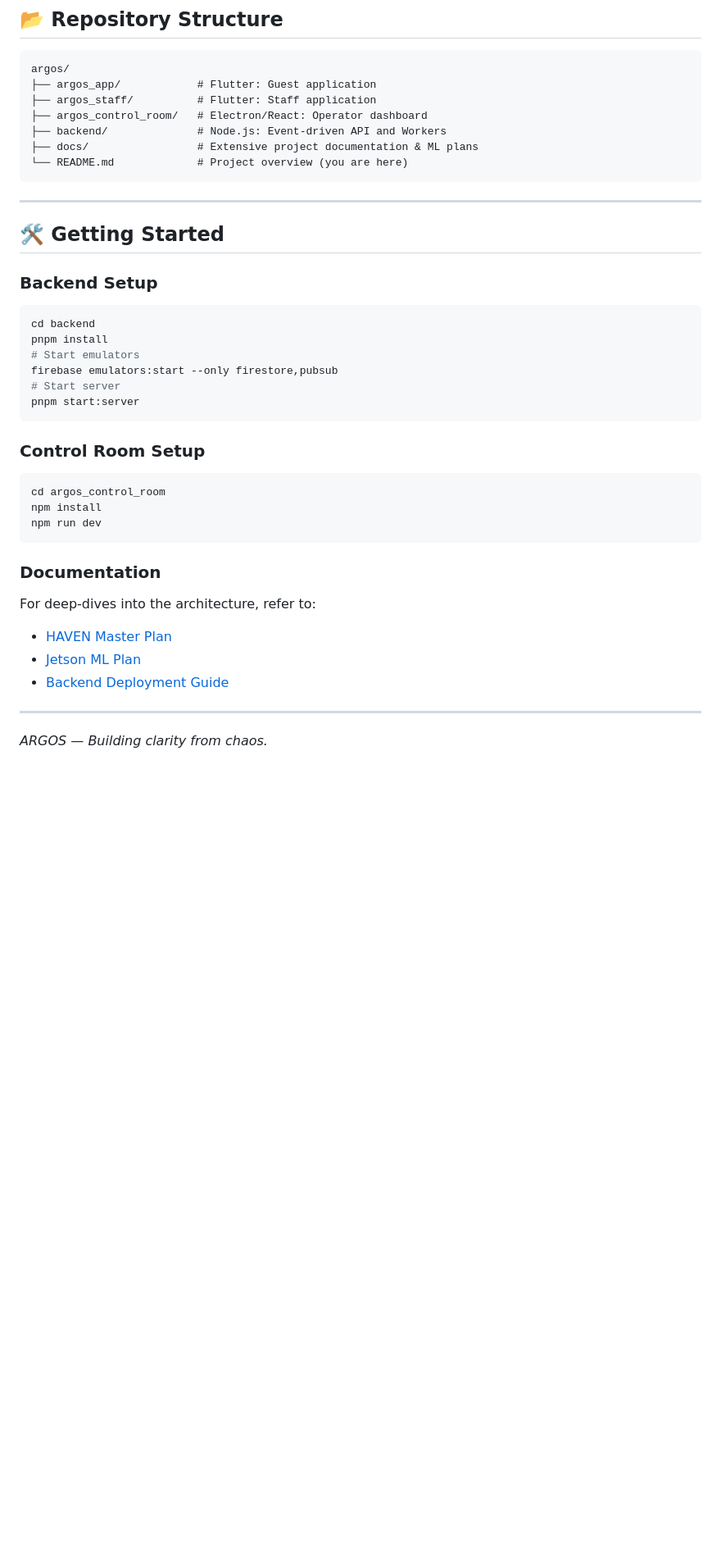
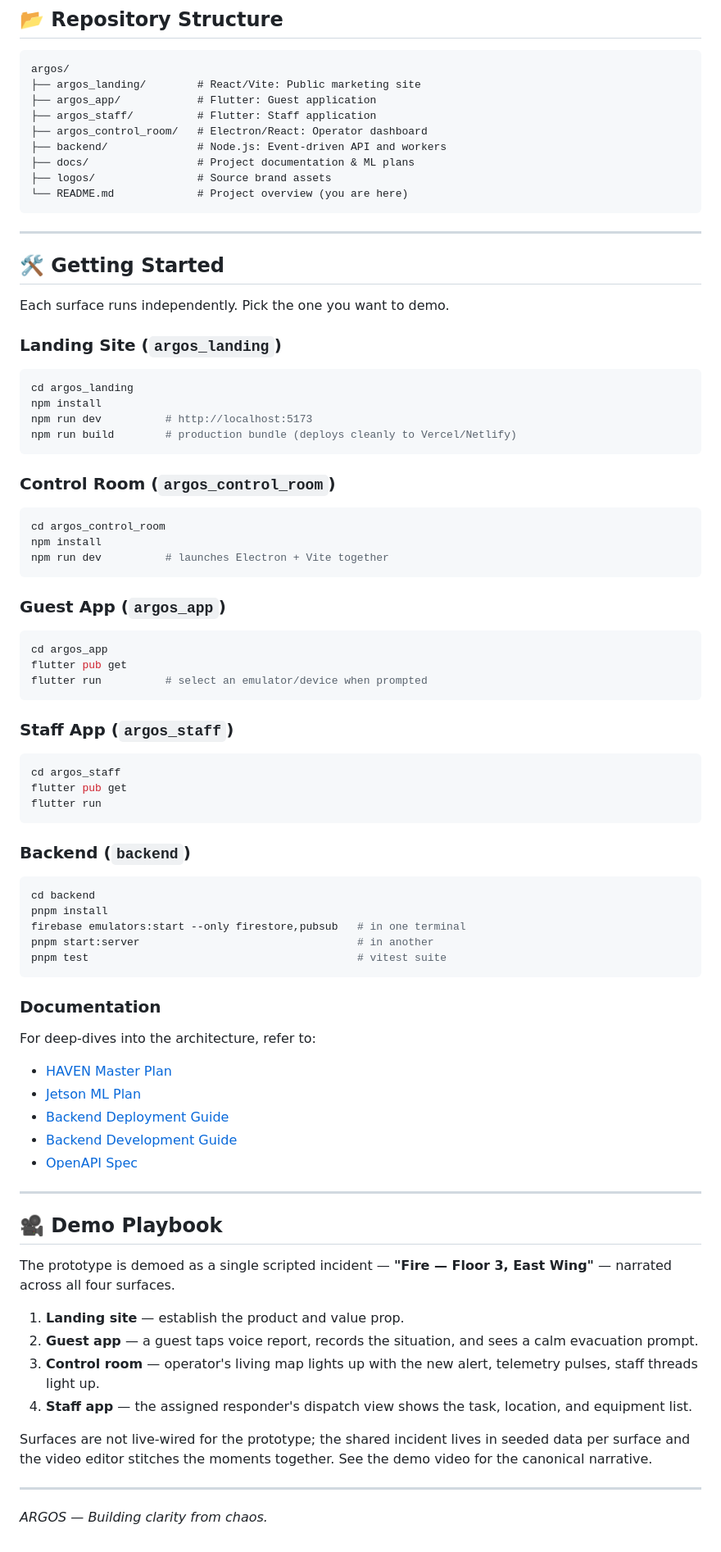
Before and after one commit to devansharora18/argos, a Markdown page: README.md, the part around one of its changes. Shown at 82% size. Rendered like a GitHub page; blank space fills up the shorter version.

Commit message:
chore: update README

````diff
--- a/README.md
+++ b/README.md
@@ -102,11 +134,13 @@ The project follows a 4-phase implementation plan as outlined in the [Master Pro
 
 ```
 argos/
+├── argos_landing/        # React/Vite: Public marketing site
 ├── argos_app/            # Flutter: Guest application
 ├── argos_staff/          # Flutter: Staff application
 ├── argos_control_room/   # Electron/React: Operator dashboard
-├── backend/              # Node.js: Event-driven API and Workers
-├── docs/                 # Extensive project documentation & ML plans
+├── backend/              # Node.js: Event-driven API and workers
+├── docs/                 # Project documentation & ML plans
+├── logos/                # Source brand assets
 └── README.md             # Project overview (you are here)
 ```
 
@@ -114,21 +148,44 @@ argos/
 
 ## 🛠 Getting Started
 
-### Backend Setup
+Each surface runs independently. Pick the one you want to demo.
+
+### Landing Site (`argos_landing`)
+```bash
+cd argos_landing
+npm install
+npm run dev          # http://localhost:5173
+npm run build        # production bundle (deploys cleanly to Vercel/Netlify)
+```
+
+### Control Room (`argos_control_room`)
+```bash
+cd argos_control_room
+npm install
+npm run dev          # launches Electron + Vite together
+```
+
+### Guest App (`argos_app`)
+```bash
+cd argos_app
+flutter pub get
+flutter run          # select an emulator/device when prompted
+```
+
+### Staff App (`argos_staff`)
+```bash
+cd argos_staff
+flutter pub get
+flutter run
+```
+
+### Backend (`backend`)
 ```bash
 cd backend
 pnpm install
-# Start emulators
-firebase emulators:start --only firestore,pubsub
-# Start server
-pnpm start:server
-```
-
-### Control Room Setup
-```bash
-cd argos_control_room
-npm install
-npm run dev
+firebase emulators:start --only firestore,pubsub   # in one terminal
+pnpm start:server                                  # in another
+pnpm test                                          # vitest suite
 ```
 
 ### Documentation
@@ -136,6 +193,21 @@ For deep-dives into the architecture, refer to:
 - [HAVEN Master Plan](docs/HAVEN_Master_Plan.md)
 - [Jetson ML Plan](docs/HAVEN_Jetson_ML_Plan.docx)
 - [Backend Deployment Guide](backend/DEPLOYMENT.md)
+- [Backend Development Guide](backend/DEVELOPMENT.md)
+- [OpenAPI Spec](backend/openapi/openapi.v1.yaml)
+
+---
+
+## 🎥 Demo Playbook
+
+The prototype is demoed as a single scripted incident — **"Fire — Floor 3, East Wing"** — narrated across all four surfaces.
+
+1. **Landing site** — establish the product and value prop.
+2. **Guest app** — a guest taps voice report, records the situation, and sees a calm evacuation prompt.
+3. **Control room** — operator's living map lights up with the new alert, telemetry pulses, staff threads light up.
+4. **Staff app** — the assigned responder's dispatch view shows the task, location, and equipment list.
+
+Surfaces are not live-wired for the prototype; the shared incident lives in seeded data per surface and the video editor stitches the moments together. See the demo video for the canonical narrative.
 
 ---
 *ARGOS — Building clarity from chaos.*
````
Also changed, not shown: other parts of README.md (+44 -12 lines).
